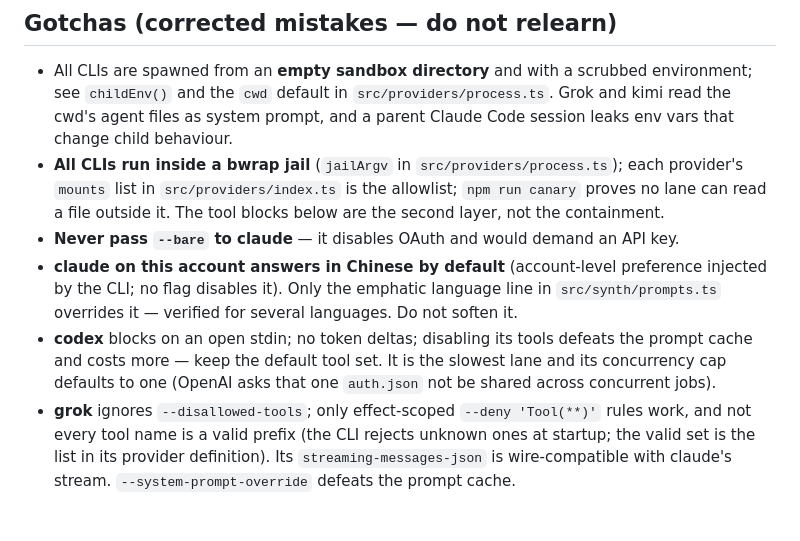
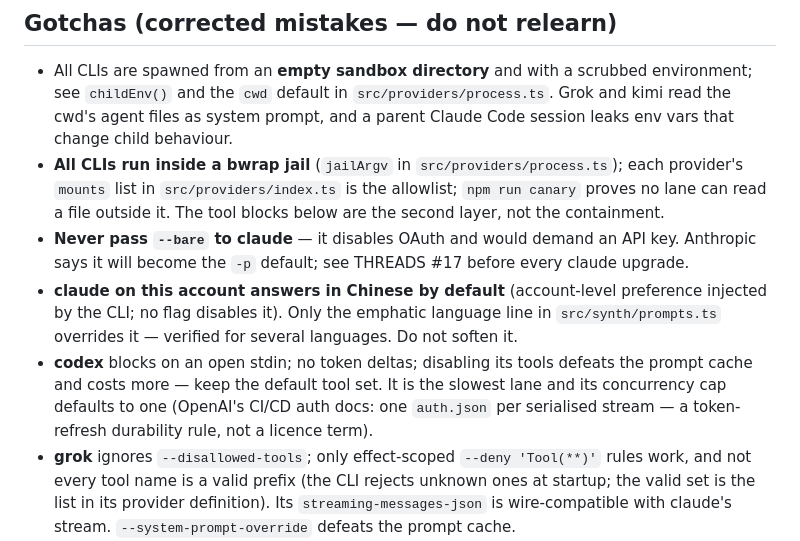
Before and after one commit to oldantique/fusion, a Markdown page: CLAUDE.md, the part around the change. Rendered like a GitHub page; blank space fills up the shorter version.

```diff
--- a/CLAUDE.md
+++ b/CLAUDE.md
@@ -63,13 +63,15 @@ against, plus `--help-diff` for flags that appeared), `test`, `typecheck`, `chec
 - **All CLIs run inside a bwrap jail** (`jailArgv` in `src/providers/process.ts`); each provider's
   `mounts` list in `src/providers/index.ts` is the allowlist; `npm run canary` proves no lane can
   read a file outside it. The tool blocks below are the second layer, not the containment.
-- **Never pass `--bare` to claude** — it disables OAuth and would demand an API key.
+- **Never pass `--bare` to claude** — it disables OAuth and would demand an API key. Anthropic
+  says it will become the `-p` default; see THREADS #17 before every claude upgrade.
 - **claude on this account answers in Chinese by default** (account-level preference injected
   by the CLI; no flag disables it). Only the emphatic language line in `src/synth/prompts.ts`
   overrides it — verified for several languages. Do not soften it.
 - **codex** blocks on an open stdin; no token deltas; disabling its tools defeats the prompt
   cache and costs more — keep the default tool set. It is the slowest lane and its concurrency
-  cap defaults to one (OpenAI asks that one `auth.json` not be shared across concurrent jobs).
+  cap defaults to one (OpenAI's CI/CD auth docs: one `auth.json` per serialised stream — a
+  token-refresh durability rule, not a licence term).
 - **grok** ignores `--disallowed-tools`; only effect-scoped `--deny 'Tool(**)'` rules work, and
   not every tool name is a valid prefix (the CLI rejects unknown ones at startup; the valid set
   is the list in its provider definition). Its
```
Also changed, not shown: docs/DESIGN.md (+31 -0 lines), docs/THREADS.md (+4 -1 lines).
